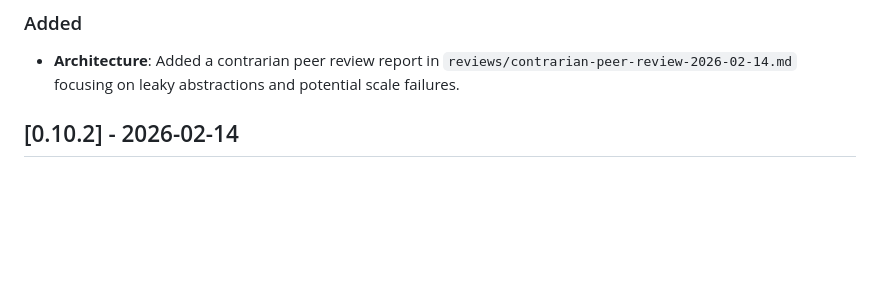
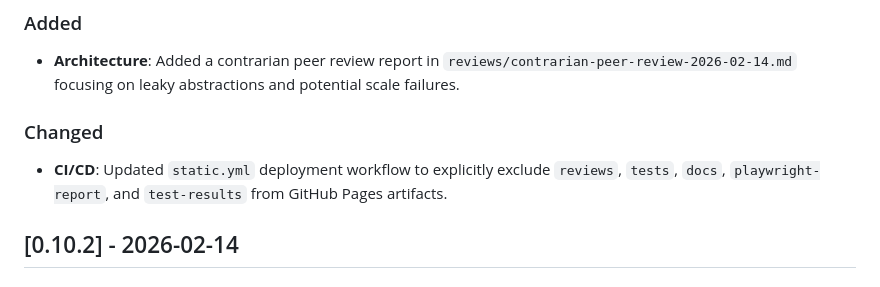
Before and after one commit to kibitzer/trivia-hosting, a Markdown page: CHANGELOG.md, the part around the change. GitHub-like rendering; blank space fills up the shorter version.

Commit message:
[0.10.3] Update changelog with CI/CD deployment changes

```diff
--- a/CHANGELOG.md
+++ b/CHANGELOG.md
@@ -10,6 +10,10 @@ and this project adheres to [Semantic Versioning](https://semver.org/spec/v2.0.0
 ### Added
 
 - **Architecture**: Added a contrarian peer review report in `reviews/contrarian-peer-review-2026-02-14.md` focusing on leaky abstractions and potential scale failures.
+
+### Changed
+
+- **CI/CD**: Updated `static.yml` deployment workflow to explicitly exclude `reviews`, `tests`, `docs`, `playwright-report`, and `test-results` from GitHub Pages artifacts.
 
 ## [0.10.2] - 2026-02-14
 
```
